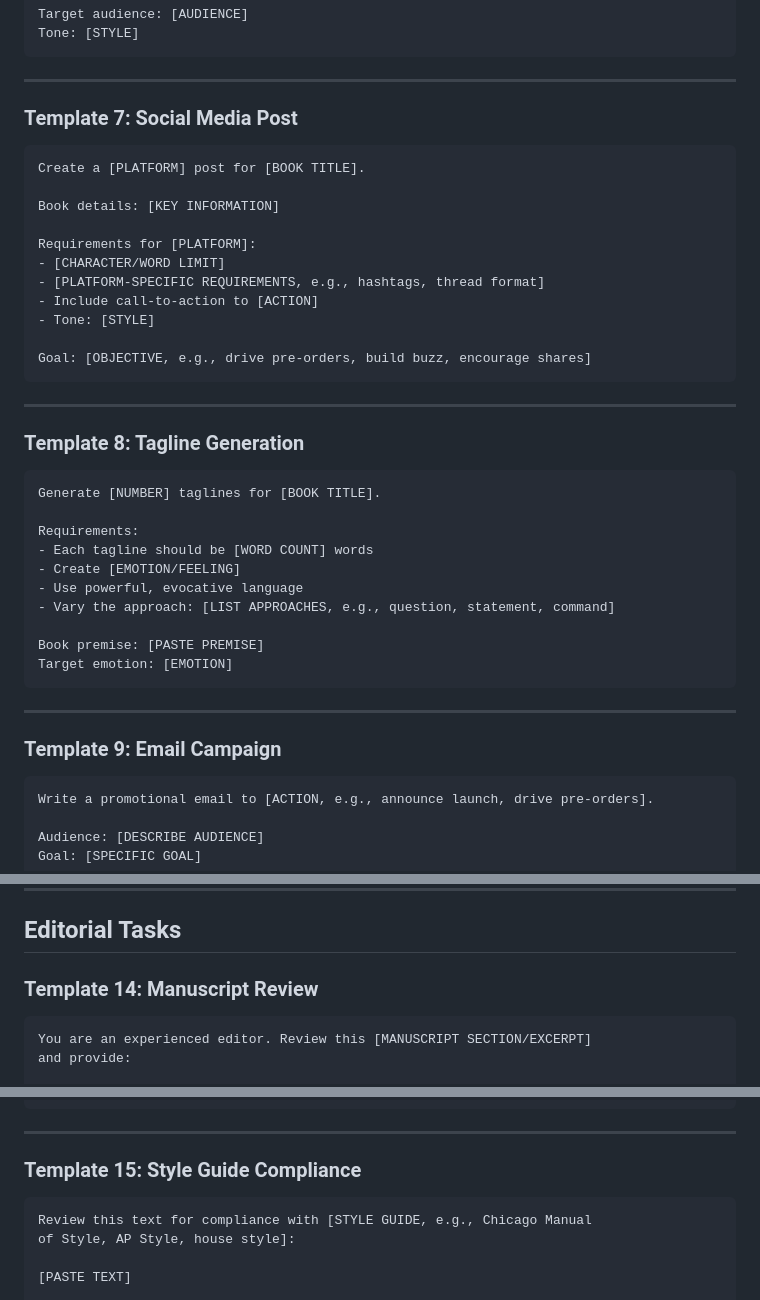
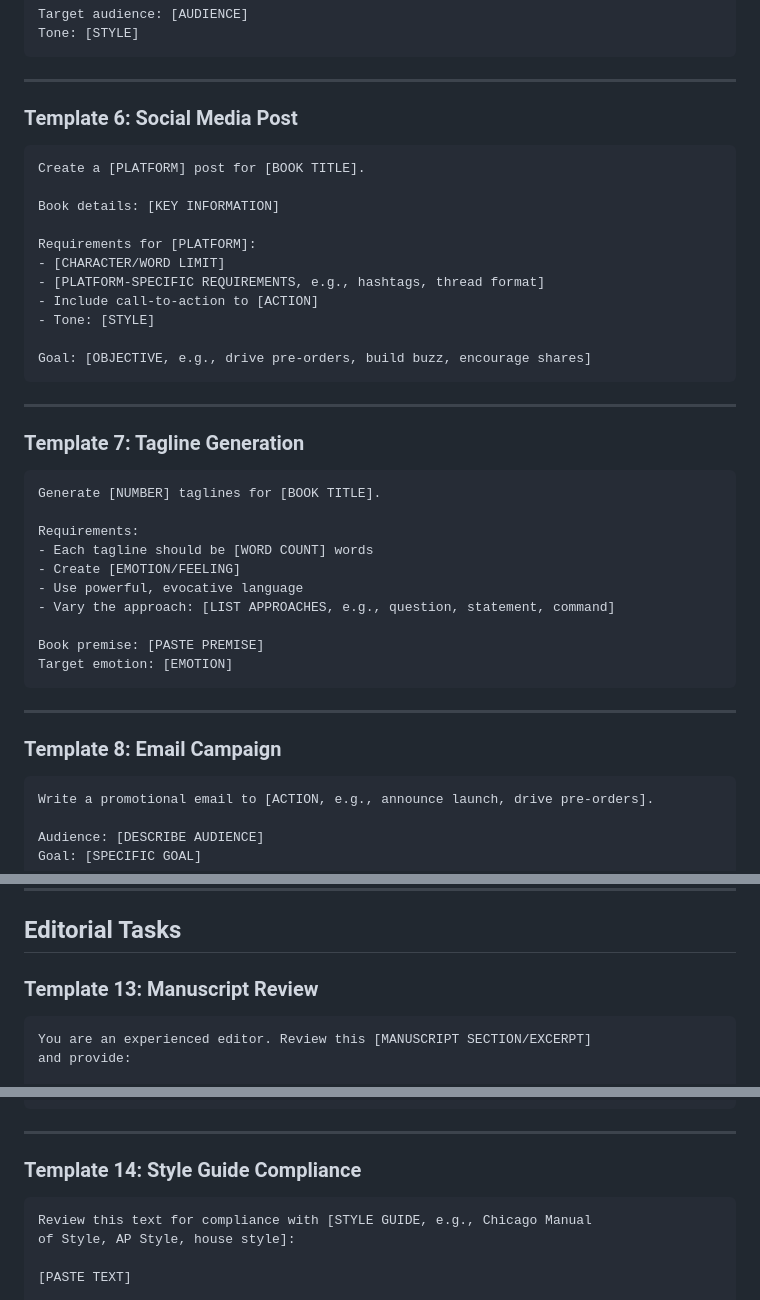
Before and after one commit to oevkaya/Prompts-Publishing-Training, a Markdown page: PromptFiles/prompt_template_library.md, 3 parts joined by grey strips. Rendered like a GitHub page.

````diff
--- a/PromptFiles/prompt_template_library.md
+++ b/PromptFiles/prompt_template_library.md
@@ -132,7 +115,7 @@ Tone: [STYLE]
 
 ---
 
-### Template 7: Social Media Post
+### Template 6: Social Media Post
 ```
 Create a [PLATFORM] post for [BOOK TITLE].
 
@@ -149,7 +132,7 @@ Goal: [OBJECTIVE, e.g., drive pre-orders, build buzz, encourage shares]
 
 ---
 
-### Template 8: Tagline Generation
+### Template 7: Tagline Generation
 ```
 Generate [NUMBER] taglines for [BOOK TITLE].
 
@@ -165,7 +148,7 @@ Target emotion: [EMOTION]
 
 ---
 
-### Template 9: Email Campaign
+### Template 8: Email Campaign
 ```
 Write a promotional email to [ACTION, e.g., announce launch, drive pre-orders].
 
@@ -284,7 +267,7 @@ Ensure maximum discoverability across platforms.
 
 ## Editorial Tasks
 
-### Template 14: Manuscript Review
+### Template 13: Manuscript Review
 ```
 You are an experienced editor. Review this [MANUSCRIPT SECTION/EXCERPT]
 and provide:
@@ -306,7 +289,7 @@ Genre: [GENRE]
 
 ---
 
-### Template 15: Style Guide Compliance
+### Template 14: Style Guide Compliance
 ```
 Review this text for compliance with [STYLE GUIDE, e.g., Chicago Manual
 of Style, AP Style, house style]:
````
Also changed, not shown: other parts of PromptFiles/prompt_template_library.md (+16 -80 lines).
